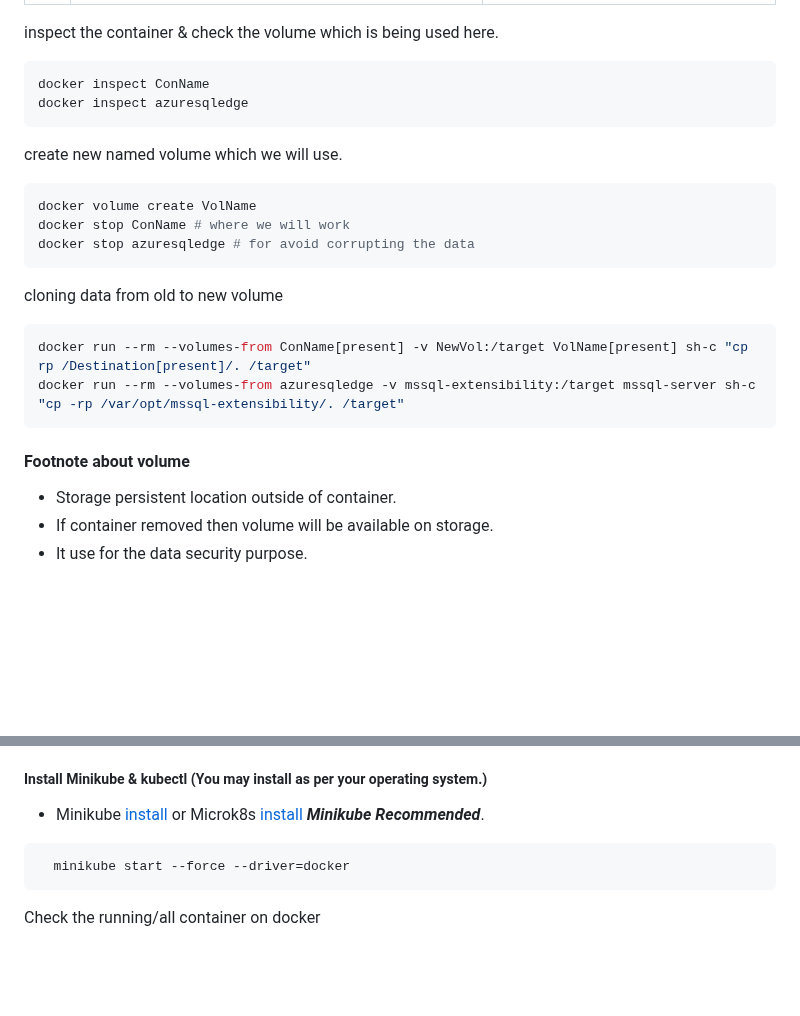
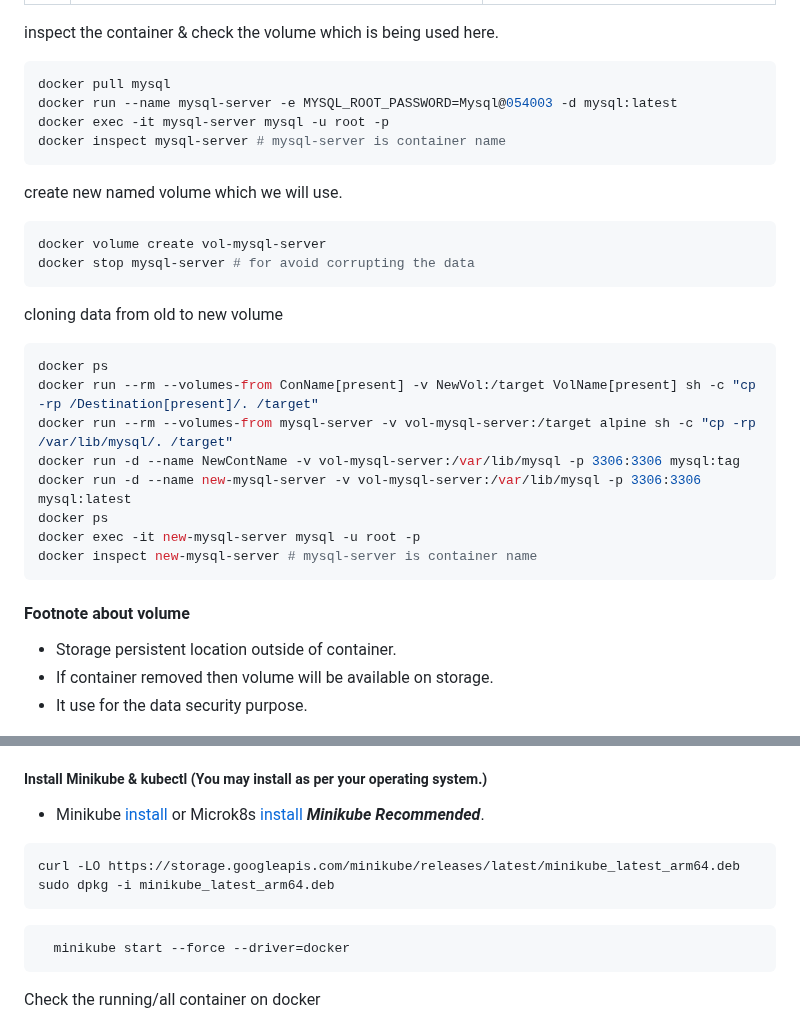
Before and after one commit to jakir-ruet/kubernetes-learning, a Markdown page: README.md, 2 parts joined by grey strips. GitHub-like rendering; blank space fills up the shorter version.

Commit message:
cloning & vol renaming done

````diff
--- a/README.md
+++ b/README.md
@@ -208,27 +208,30 @@ We can run container in attached mode (in the foreground) or in detached mode (i
 
 inspect the container & check the volume which is being used here.
 ```bash
-docker inspect ConName
-docker inspect azuresqledge
+docker pull mysql
+docker run --name mysql-server -e MYSQL_ROOT_PASSWORD=Mysql@054003 -d mysql:latest
+docker exec -it mysql-server mysql -u root -p
+docker inspect mysql-server # mysql-server is container name
 ```
 create new named volume which we will use.
 ```bash
-docker volume create VolName
-docker stop ConName # where we will work
-docker stop azuresqledge # for avoid corrupting the data
+docker volume create vol-mysql-server
+docker stop mysql-server # for avoid corrupting the data
 ```
 
 cloning data from old to new volume
 ```bash
-docker run --rm --volumes-from ConName[present] -v NewVol:/target VolName[present] sh-c "cp rp /Destination[present]/. /target"
-docker run --rm --volumes-from azuresqledge -v mssql-extensibility:/target mssql-server sh-c "cp -rp /var/opt/mssql-extensibility/. /target"
+docker ps
+docker run --rm --volumes-from ConName[present] -v NewVol:/target VolName[present] sh -c "cp -rp /Destination[present]/. /target"
+docker run --rm --volumes-from mysql-server -v vol-mysql-server:/target alpine sh -c "cp -rp /var/lib/mysql/. /target"
+docker run -d --name NewContName -v vol-mysql-server:/var/lib/mysql -p 3306:3306 mysql:tag
+docker run -d --name new-mysql-server -v vol-mysql-server:/var/lib/mysql -p 3306:3306 mysql:latest
+docker ps
+docker exec -it new-mysql-server mysql -u root -p
+docker inspect new-mysql-server # mysql-server is container name
 ```
 
-
-
-
 #### Footnote about volume
-
 - Storage persistent location outside of container.
 - If container removed then volume will be available on storage.
 - It use for the data security purpose.
@@ -403,6 +406,10 @@ A Kubernetes cluster is made up of one **_master_** node and several **_worker_*
 kubectl and minikube are command-line tools used in the Kubernetes ecosystem, they serve different purposes. kubectl is a versatile tool for managing, configuring any Kubernetes cluster on minikube, while minikube is a tool specifically tailored for setting up, deleting and managing a local development cluster. You might use kubectl for broader Kubernetes management tasks, and minikube for local development and testing.
 ##### Install Minikube & kubectl (You may install as per your operating system.)
 - Minikube [install](https://minikube.sigs.k8s.io/docs/start/) or Microk8s [install](https://microk8s.io) ***Minikube Recommended***.
+```bash
+curl -LO https://storage.googleapis.com/minikube/releases/latest/minikube_latest_arm64.deb
+sudo dpkg -i minikube_latest_arm64.deb
+```
 ```bash
   minikube start --force --driver=docker
 ```
````
